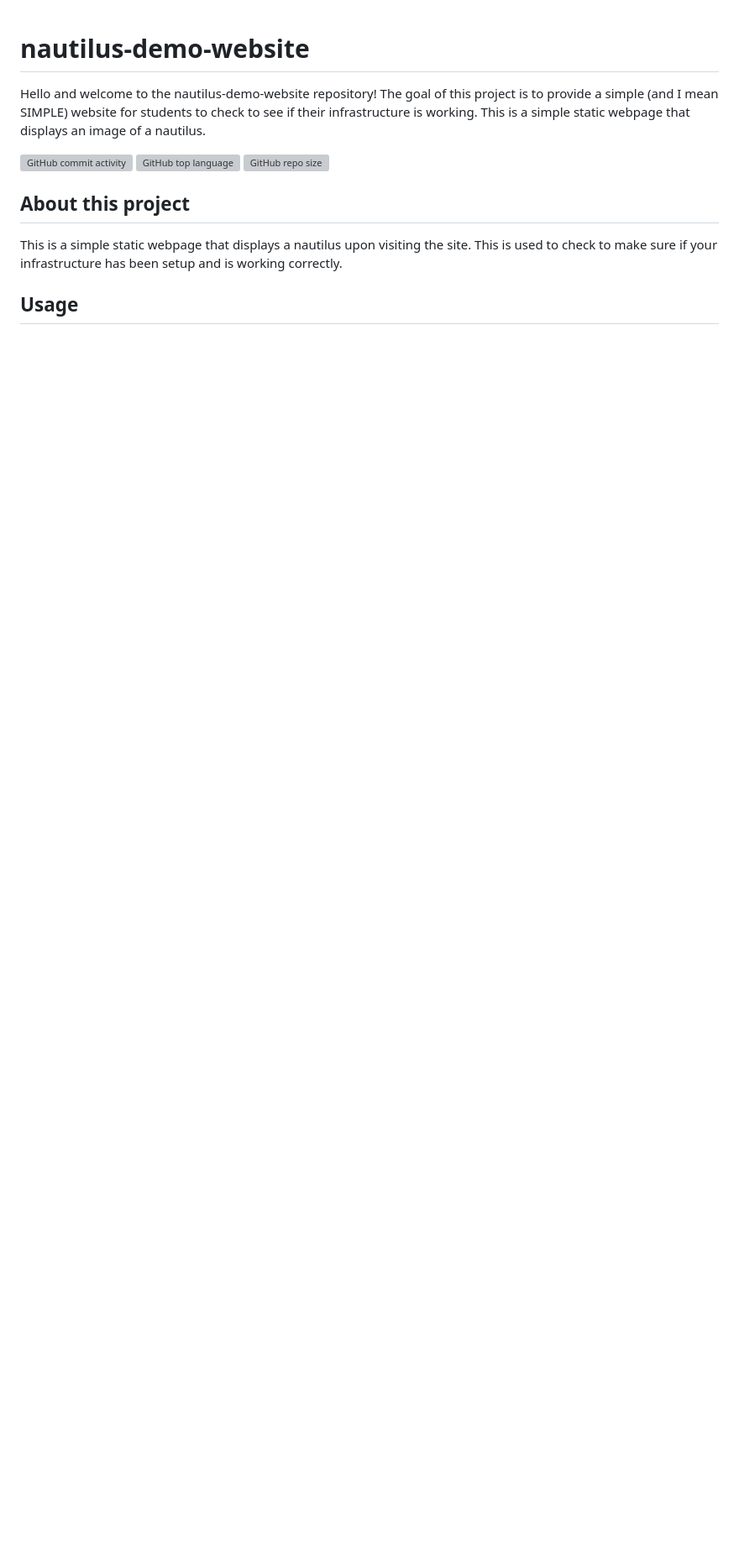
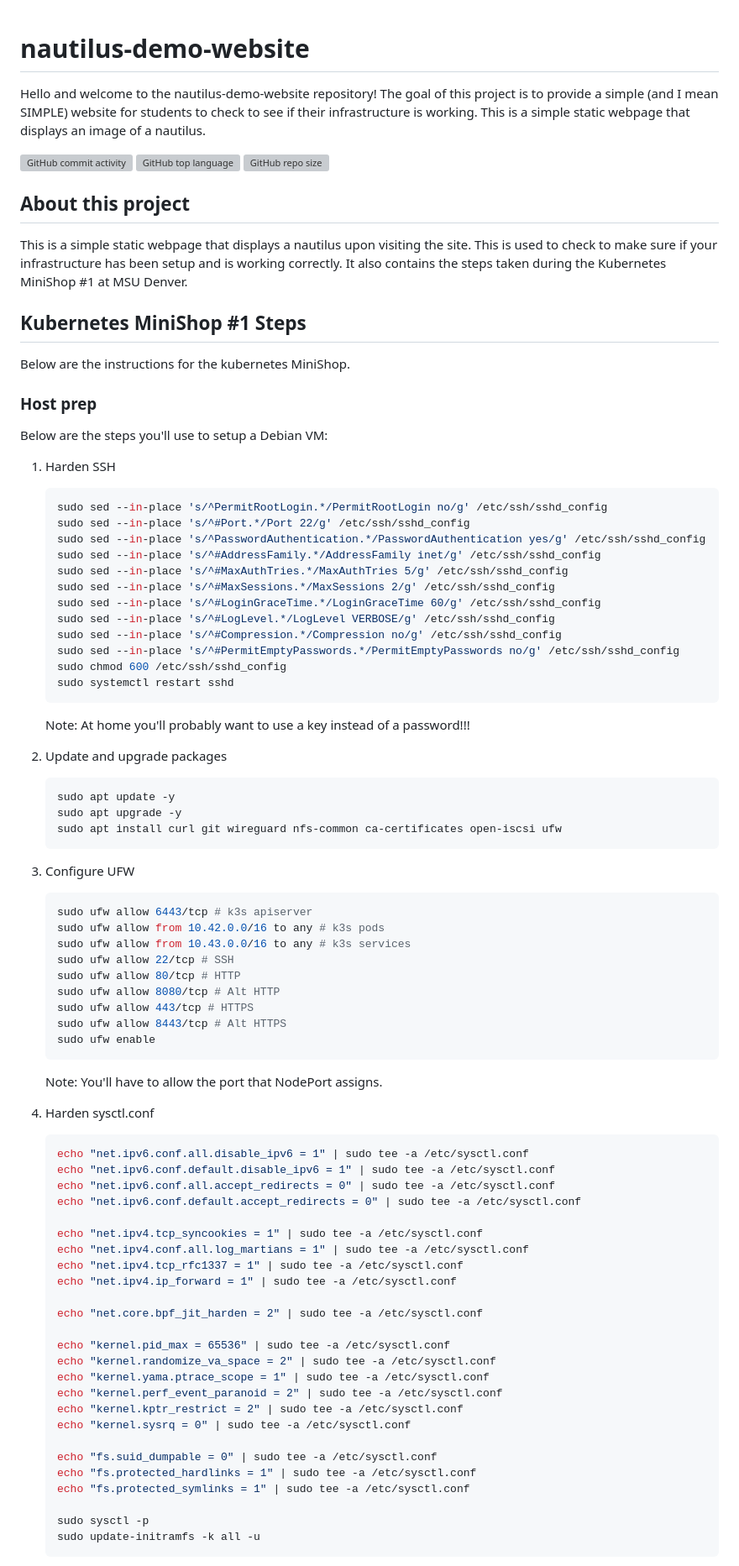
Before and after one commit to Xata/nautilus-kubernetes-minishop, a Markdown page: README.md, the part around the change printed below. Shown: that part at 84% size. Rendered like a GitHub page; blank space fills up the shorter version; grey boxes are pictures that could not be loaded.

Commit message:
Update README.md
Added MiniShop steps.

Signed-off-by: Maciek <1977132+Xata@users.noreply.github.com>

````diff
--- a/README.md
+++ b/README.md
@@ -9,5 +9,78 @@ This is a simple static webpage that displays an image of a nautilus.
 ## About this project
 
 This is a simple static webpage that displays a nautilus upon visiting the site. This is used to check to make sure if your infrastructure has been setup and is working correctly.
+It also contains the steps taken during the Kubernetes MiniShop #1 at MSU Denver.
 
-## Usage
+## Kubernetes MiniShop #1 Steps
+Below are the instructions for the kubernetes MiniShop.
+
+### Host prep
+Below are the steps you'll use to setup a Debian VM:
+
+1. Harden SSH
+   ```zsh
+   sudo sed --in-place 's/^PermitRootLogin.*/PermitRootLogin no/g' /etc/ssh/sshd_config
+   sudo sed --in-place 's/^#Port.*/Port 22/g' /etc/ssh/sshd_config
+   sudo sed --in-place 's/^PasswordAuthentication.*/PasswordAuthentication yes/g' /etc/ssh/sshd_config
+   sudo sed --in-place 's/^#AddressFamily.*/AddressFamily inet/g' /etc/ssh/sshd_config
+   sudo sed --in-place 's/^#MaxAuthTries.*/MaxAuthTries 5/g' /etc/ssh/sshd_config
+   sudo sed --in-place 's/^#MaxSessions.*/MaxSessions 2/g' /etc/ssh/sshd_config
+   sudo sed --in-place 's/^#LoginGraceTime.*/LoginGraceTime 60/g' /etc/ssh/sshd_config
+   sudo sed --in-place 's/^#LogLevel.*/LogLevel VERBOSE/g' /etc/ssh/sshd_config
+   sudo sed --in-place 's/^#Compression.*/Compression no/g' /etc/ssh/sshd_config
+   sudo sed --in-place 's/^#PermitEmptyPasswords.*/PermitEmptyPasswords no/g' /etc/ssh/sshd_config
+   sudo chmod 600 /etc/ssh/sshd_config
+   sudo systemctl restart sshd
+   ```
+   Note: At home you'll probably want to use a key instead of a password!!!
+
+2. Update and upgrade packages
+   ```zsh
+   sudo apt update -y
+   sudo apt upgrade -y
+   sudo apt install curl git wireguard nfs-common ca-certificates open-iscsi ufw
+   ```
+
+3. Configure UFW
+   ```zsh
+   sudo ufw allow 6443/tcp # k3s apiserver
+   sudo ufw allow from 10.42.0.0/16 to any # k3s pods
+   sudo ufw allow from 10.43.0.0/16 to any # k3s services
+   sudo ufw allow 22/tcp # SSH
+   sudo ufw allow 80/tcp # HTTP
+   sudo ufw allow 8080/tcp # Alt HTTP
+   sudo ufw allow 443/tcp # HTTPS
+   sudo ufw allow 8443/tcp # Alt HTTPS
+   sudo ufw enable
+   ```
+   Note: You'll have to allow the port that NodePort assigns.
+
+4. Harden sysctl.conf
+   ```zsh
+   echo "net.ipv6.conf.all.disable_ipv6 = 1" | sudo tee -a /etc/sysctl.conf
+   echo "net.ipv6.conf.default.disable_ipv6 = 1" | sudo tee -a /etc/sysctl.conf
+   echo "net.ipv6.conf.all.accept_redirects = 0" | sudo tee -a /etc/sysctl.conf
+   echo "net.ipv6.conf.default.accept_redirects = 0" | sudo tee -a /etc/sysctl.conf
+
+   echo "net.ipv4.tcp_syncookies = 1" | sudo tee -a /etc/sysctl.conf
+   echo "net.ipv4.conf.all.log_martians = 1" | sudo tee -a /etc/sysctl.conf
+   echo "net.ipv4.tcp_rfc1337 = 1" | sudo tee -a /etc/sysctl.conf
+   echo "net.ipv4.ip_forward = 1" | sudo tee -a /etc/sysctl.conf
+
+   echo "net.core.bpf_jit_harden = 2" | sudo tee -a /etc/sysctl.conf
+
+   echo "kernel.pid_max = 65536" | sudo tee -a /etc/sysctl.conf
+   echo "kernel.randomize_va_space = 2" | sudo tee -a /etc/sysctl.conf
+   echo "kernel.yama.ptrace_scope = 1" | sudo tee -a /etc/sysctl.conf
+   echo "kernel.perf_event_paranoid = 2" | sudo tee -a /etc/sysctl.conf
+   echo "kernel.kptr_restrict = 2" | sudo tee -a /etc/sysctl.conf
+   echo "kernel.sysrq = 0" | sudo tee -a /etc/sysctl.conf
+
+   echo "fs.suid_dumpable = 0" | sudo tee -a /etc/sysctl.conf
+   echo "fs.protected_hardlinks = 1" | sudo tee -a /etc/sysctl.conf
+   echo "fs.protected_symlinks = 1" | sudo tee -a /etc/sysctl.conf
+
+   sudo sysctl -p
+   sudo update-initramfs -k all -u
+   ```
+
````
Also changed, not shown: other parts of README.md (+41 -1 lines).
